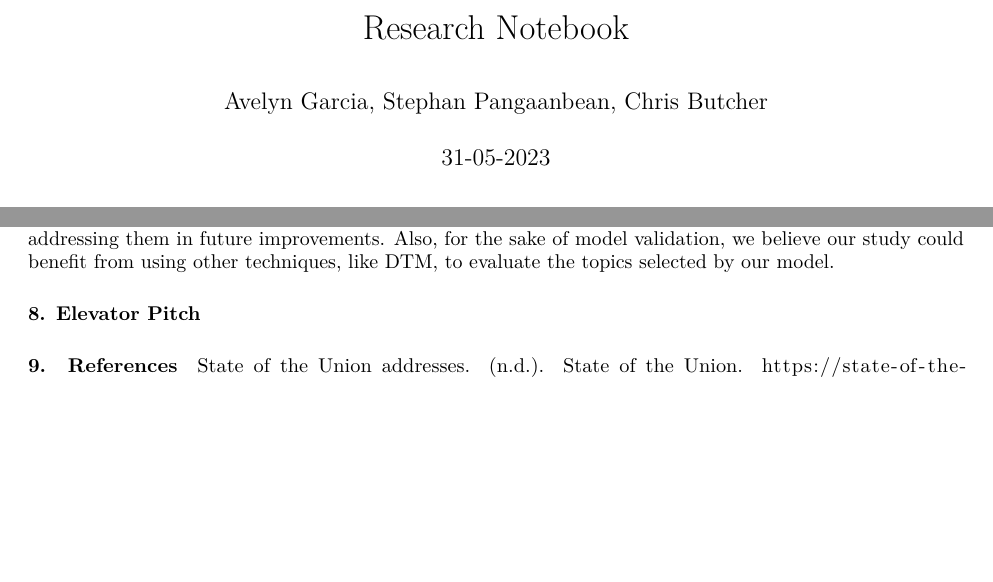
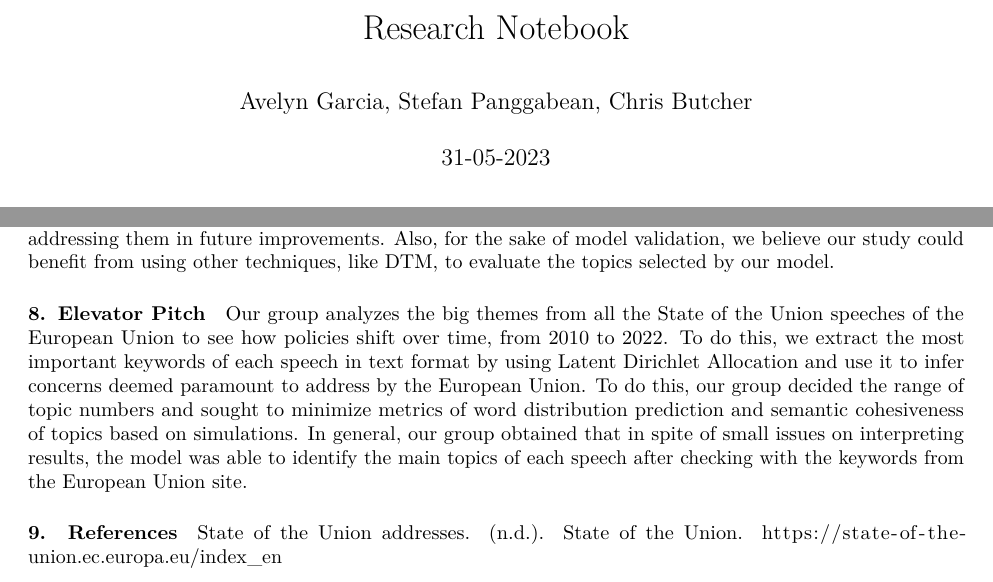
Before and after one commit to AvyG/EU-TopicSelection, an R Markdown document (ResearchNotebook.Rmd): two parts of pages 1 and 15 of 15 before the commit and two parts of pages 1 and 15 of 16 after it, joined at a grey line, cut so that both start at the same text, the shorter picture padded with empty space. Rendered offline with R 4.5, knitr and Pandoc, then LaTeX, with nearby package versions; both versions are drawn in the output format of the newer one; some code elsewhere in the file could not run offline.

Commit message:
elevator pitch
not from github desktop

```diff
--- a/ResearchNotebook.Rmd
+++ b/ResearchNotebook.Rmd
@@ -1,8 +1,9 @@
 ---
 title: "Research Notebook"
-author: "Avelyn Garcia, Stephan Pangaanbean, Chris Butcher"
+author: "Avelyn Garcia, Stefan Panggabean, Chris Butcher"
 date: "31-05-2023"
 output:
+  pdf_document: default
   html_document:
     df_print: paged
 ---
@@ -553,7 +554,7 @@ As previously stated in the validation section, there are multiple challenges to
 
 #### 8. Elevator Pitch
 
-
+Our group analyzes the big themes from all the State of the Union speeches of the European Union to see how policies shift over time, from 2010 to 2022. To do this, we extract the most important keywords of each speech in text format by using Latent Dirichlet Allocation and use it to infer concerns deemed paramount to address by the European Union. To do this, our group decided the range of topic numbers and sought to minimize metrics of word distribution prediction and semantic cohesiveness of topics based on simulations. In general, our group obtained that in spite of small issues on interpreting results, the model was able to identify the main topics of each speech after checking with the keywords from the European Union site.
 
 
 
```
